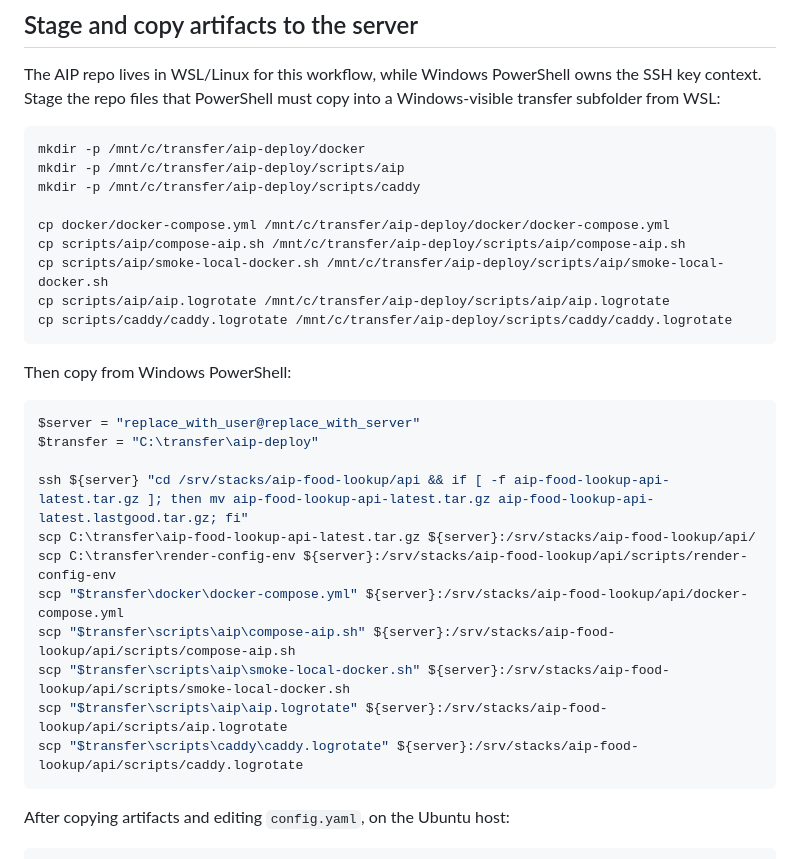
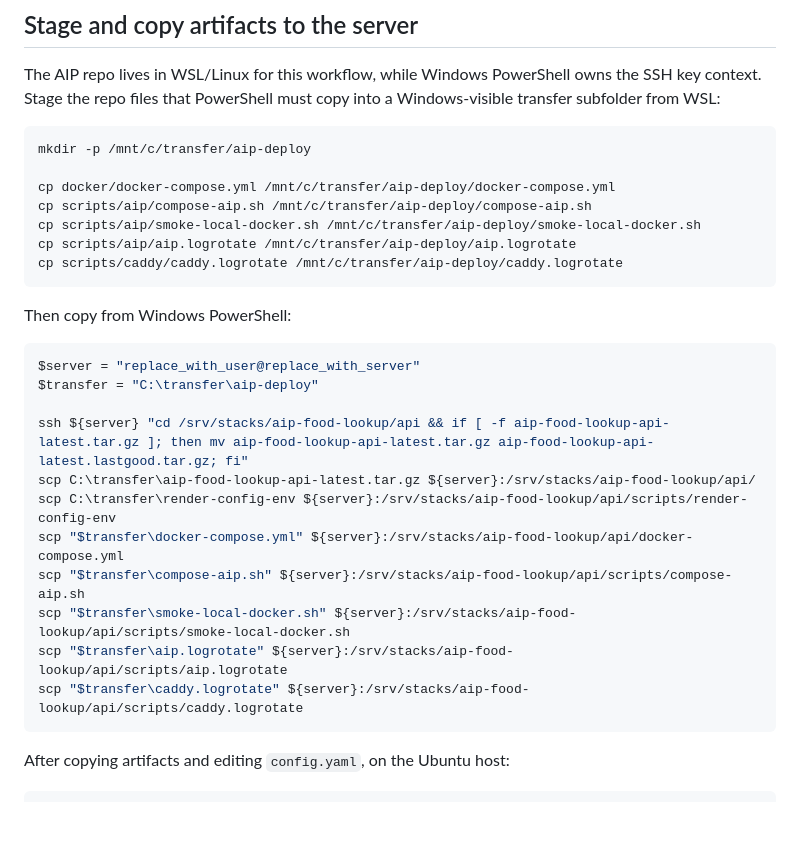
Before and after one commit to CalypsoSys/aip_food_lookup, a Markdown page: docs/aip_production_runbook.md, the part around the change. GitHub-like rendering; blank space fills up the shorter version.

Commit message:
docs: flatten deploy transfer staging

````diff
--- a/docs/aip_production_runbook.md
+++ b/docs/aip_production_runbook.md
@@ -213,15 +213,13 @@ The AIP repo lives in WSL/Linux for this workflow, while Windows PowerShell owns
 files that PowerShell must copy into a Windows-visible transfer subfolder from WSL:
 
 ```bash
-mkdir -p /mnt/c/transfer/aip-deploy/docker
-mkdir -p /mnt/c/transfer/aip-deploy/scripts/aip
-mkdir -p /mnt/c/transfer/aip-deploy/scripts/caddy
+mkdir -p /mnt/c/transfer/aip-deploy
 
-cp docker/docker-compose.yml /mnt/c/transfer/aip-deploy/docker/docker-compose.yml
-cp scripts/aip/compose-aip.sh /mnt/c/transfer/aip-deploy/scripts/aip/compose-aip.sh
-cp scripts/aip/smoke-local-docker.sh /mnt/c/transfer/aip-deploy/scripts/aip/smoke-local-docker.sh
-cp scripts/aip/aip.logrotate /mnt/c/transfer/aip-deploy/scripts/aip/aip.logrotate
-cp scripts/caddy/caddy.logrotate /mnt/c/transfer/aip-deploy/scripts/caddy/caddy.logrotate
+cp docker/docker-compose.yml /mnt/c/transfer/aip-deploy/docker-compose.yml
+cp scripts/aip/compose-aip.sh /mnt/c/transfer/aip-deploy/compose-aip.sh
+cp scripts/aip/smoke-local-docker.sh /mnt/c/transfer/aip-deploy/smoke-local-docker.sh
+cp scripts/aip/aip.logrotate /mnt/c/transfer/aip-deploy/aip.logrotate
+cp scripts/caddy/caddy.logrotate /mnt/c/transfer/aip-deploy/caddy.logrotate
 ```
 
 Then copy from Windows PowerShell:
@@ -233,11 +231,11 @@ $transfer = "C:\transfer\aip-deploy"
 ssh ${server} "cd /srv/stacks/aip-food-lookup/api && if [ -f aip-food-lookup-api-latest.tar.gz ]; then mv aip-food-lookup-api-latest.tar.gz aip-food-lookup-api-latest.lastgood.tar.gz; fi"
 scp C:\transfer\aip-food-lookup-api-latest.tar.gz ${server}:/srv/stacks/aip-food-lookup/api/
 scp C:\transfer\render-config-env ${server}:/srv/stacks/aip-food-lookup/api/scripts/render-config-env
-scp "$transfer\docker\docker-compose.yml" ${server}:/srv/stacks/aip-food-lookup/api/docker-compose.yml
-scp "$transfer\scripts\aip\compose-aip.sh" ${server}:/srv/stacks/aip-food-lookup/api/scripts/compose-aip.sh
-scp "$transfer\scripts\aip\smoke-local-docker.sh" ${server}:/srv/stacks/aip-food-lookup/api/scripts/smoke-local-docker.sh
-scp "$transfer\scripts\aip\aip.logrotate" ${server}:/srv/stacks/aip-food-lookup/api/scripts/aip.logrotate
-scp "$transfer\scripts\caddy\caddy.logrotate" ${server}:/srv/stacks/aip-food-lookup/api/scripts/caddy.logrotate
+scp "$transfer\docker-compose.yml" ${server}:/srv/stacks/aip-food-lookup/api/docker-compose.yml
+scp "$transfer\compose-aip.sh" ${server}:/srv/stacks/aip-food-lookup/api/scripts/compose-aip.sh
+scp "$transfer\smoke-local-docker.sh" ${server}:/srv/stacks/aip-food-lookup/api/scripts/smoke-local-docker.sh
+scp "$transfer\aip.logrotate" ${server}:/srv/stacks/aip-food-lookup/api/scripts/aip.logrotate
+scp "$transfer\caddy.logrotate" ${server}:/srv/stacks/aip-food-lookup/api/scripts/caddy.logrotate
 ```
 
 After copying artifacts and editing `config.yaml`, on the Ubuntu host:
````
